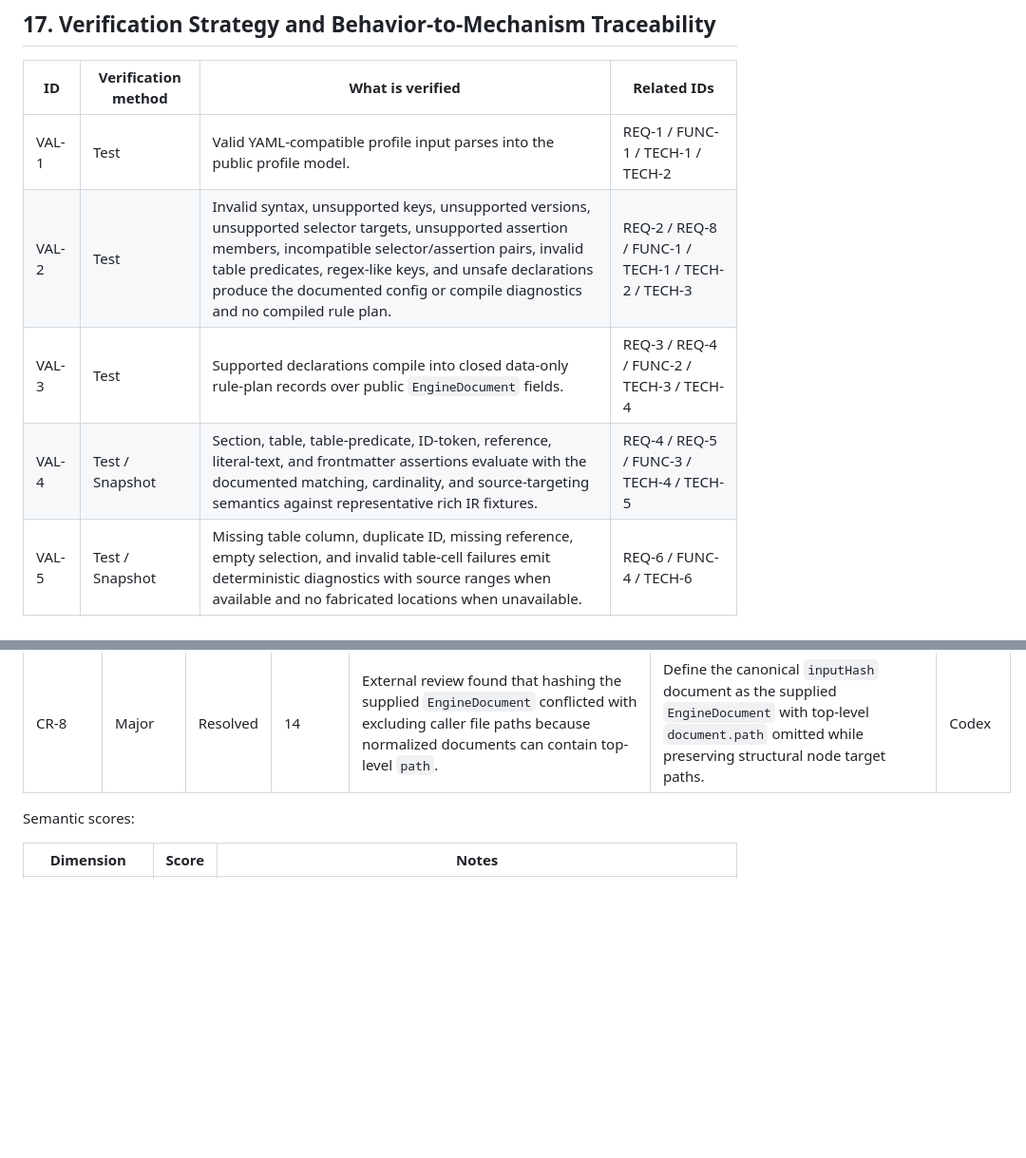
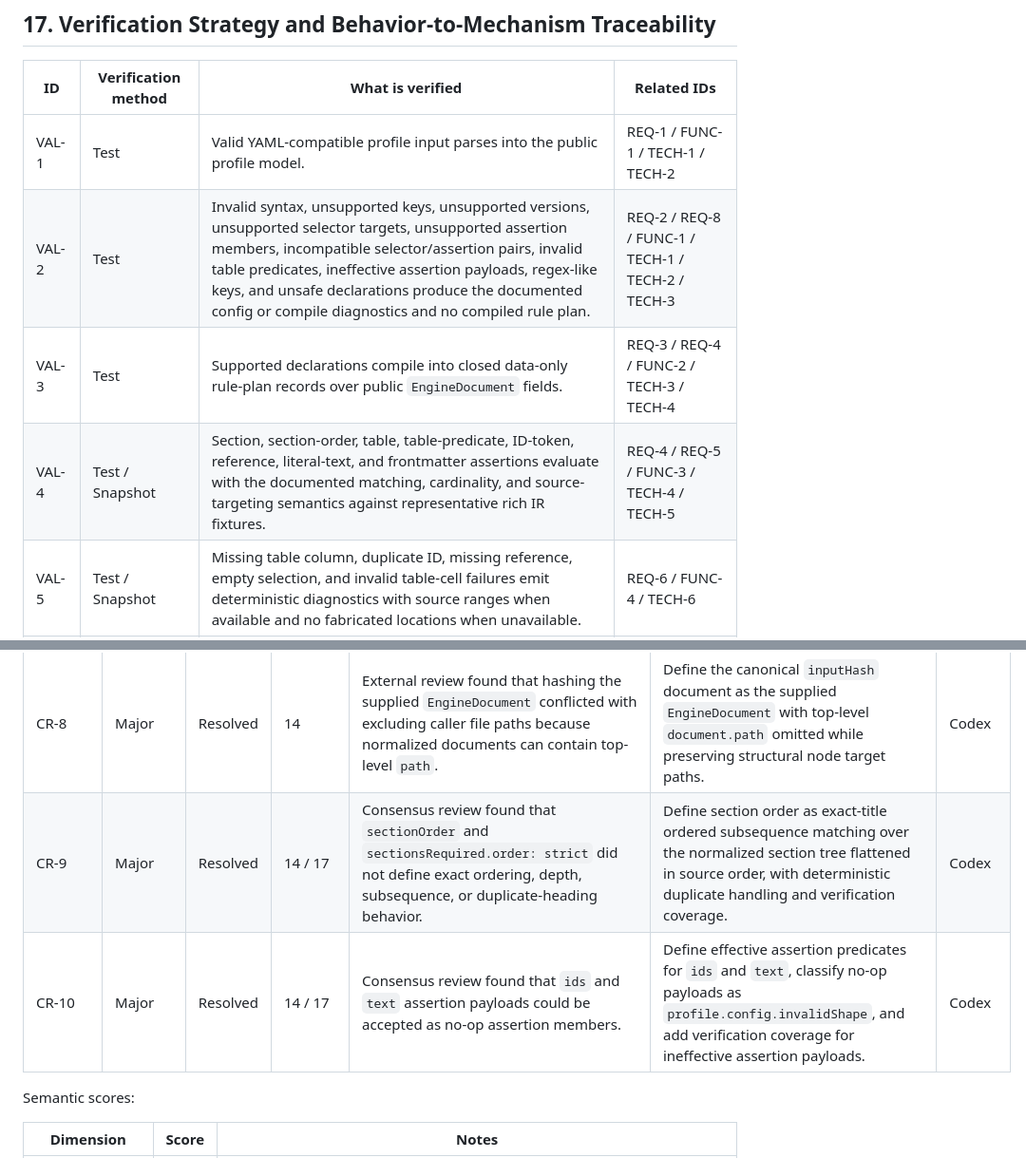
Before and after one commit to jasonbelmonti/markdown-engine, a Markdown page: docs/design/markdown-engine-declarative-validation-syntax-operational-design-spec.md, 2 parts joined by grey strips. Shown at 95% size. Rendered like a GitHub page; blank space fills up the shorter version.

```diff
--- a/docs/design/markdown-engine-declarative-validation-syntax-operational-design-spec.md
+++ b/docs/design/markdown-engine-declarative-validation-syntax-operational-design-spec.md
@@ -593,9 +595,9 @@ Section status: Complete
 | ID | Verification method | What is verified | Related IDs |
 | --- | --- | --- | --- |
 | VAL-1 | Test | Valid YAML-compatible profile input parses into the public profile model. | REQ-1 / FUNC-1 / TECH-1 / TECH-2 |
-| VAL-2 | Test | Invalid syntax, unsupported keys, unsupported versions, unsupported selector targets, unsupported assertion members, incompatible selector/assertion pairs, invalid table predicates, regex-like keys, and unsafe declarations produce the documented config or compile diagnostics and no compiled rule plan. | REQ-2 / REQ-8 / FUNC-1 / TECH-1 / TECH-2 / TECH-3 |
+| VAL-2 | Test | Invalid syntax, unsupported keys, unsupported versions, unsupported selector targets, unsupported assertion members, incompatible selector/assertion pairs, invalid table predicates, ineffective assertion payloads, regex-like keys, and unsafe declarations produce the documented config or compile diagnostics and no compiled rule plan. | REQ-2 / REQ-8 / FUNC-1 / TECH-1 / TECH-2 / TECH-3 |
 | VAL-3 | Test | Supported declarations compile into closed data-only rule-plan records over public `EngineDocument` fields. | REQ-3 / REQ-4 / FUNC-2 / TECH-3 / TECH-4 |
-| VAL-4 | Test / Snapshot | Section, table, table-predicate, ID-token, reference, literal-text, and frontmatter assertions evaluate with the documented matching, cardinality, and source-targeting semantics against representative rich IR fixtures. | REQ-4 / REQ-5 / FUNC-3 / TECH-4 / TECH-5 |
+| VAL-4 | Test / Snapshot | Section, section-order, table, table-predicate, ID-token, reference, literal-text, and frontmatter assertions evaluate with the documented matching, cardinality, and source-targeting semantics against representative rich IR fixtures. | REQ-4 / REQ-5 / FUNC-3 / TECH-4 / TECH-5 |
 | VAL-5 | Test / Snapshot | Missing table column, duplicate ID, missing reference, empty selection, and invalid table-cell failures emit deterministic diagnostics with source ranges when available and no fabricated locations when unavailable. | REQ-6 / FUNC-4 / TECH-6 |
 | VAL-6 | Test | Ten repeated validations produce byte-for-byte identical serialized result and evidence output, including stable SHA-256 `inputHash` and `profileHash` values from the documented canonical inputs. | REQ-7 / FUNC-6 / TECH-7 |
 | VAL-7 | Review | Contract docs cover syntax versioning, selectors, assertions, diagnostics, result shape, examples, CLI behavior, compatibility, and non-goals. | REQ-9 / FUNC-6 / TECH-10 |
@@ -698,6 +700,8 @@ Section status: Complete
 | CR-6 | Major | Resolved | 10 / 14 / 17 | Consensus review found that CLI JSON output for profile parse or config failures could not satisfy the required `DeclarativeValidationResult` shape because no parsed profile exists yet. | Define the `DeclarativeValidationCliJsonResult` union, add an explicit profile-stage config-error result shape, state when each CLI JSON shape is emitted, and add acceptance and verification coverage. | Codex |
 | CR-7 | Major | Resolved | 14 / 17 | Consensus review found that regex-like first-level assertion keys such as `assert.matches` could be classified as either `profile.compile.unsupportedAssertion` or `profile.config.unsupportedKey`. | Define regex-like unsupported-key precedence as applying everywhere in the profile, including first-level assertion members, so `assert.matches` deterministically emits `profile.config.unsupportedKey`. | Codex |
 | CR-8 | Major | Resolved | 14 | External review found that hashing the supplied `EngineDocument` conflicted with excluding caller file paths because normalized documents can contain top-level `path`. | Define the canonical `inputHash` document as the supplied `EngineDocument` with top-level `document.path` omitted while preserving structural node target paths. | Codex |
+| CR-9 | Major | Resolved | 14 / 17 | Consensus review found that `sectionOrder` and `sectionsRequired.order: strict` did not define exact ordering, depth, subsequence, or duplicate-heading behavior. | Define section order as exact-title ordered subsequence matching over the normalized section tree flattened in source order, with deterministic duplicate handling and verification coverage. | Codex |
+| CR-10 | Major | Resolved | 14 / 17 | Consensus review found that `ids` and `text` assertion payloads could be accepted as no-op assertion members. | Define effective assertion predicates for `ids` and `text`, classify no-op payloads as `profile.config.invalidShape`, and add verification coverage for ineffective assertion payloads. | Codex |
 
 Semantic scores:
 
```
Also changed, not shown: other parts of docs/design/markdown-engine-declarative-validation-syntax-operational-design-spec.md (+5 -3 lines).
